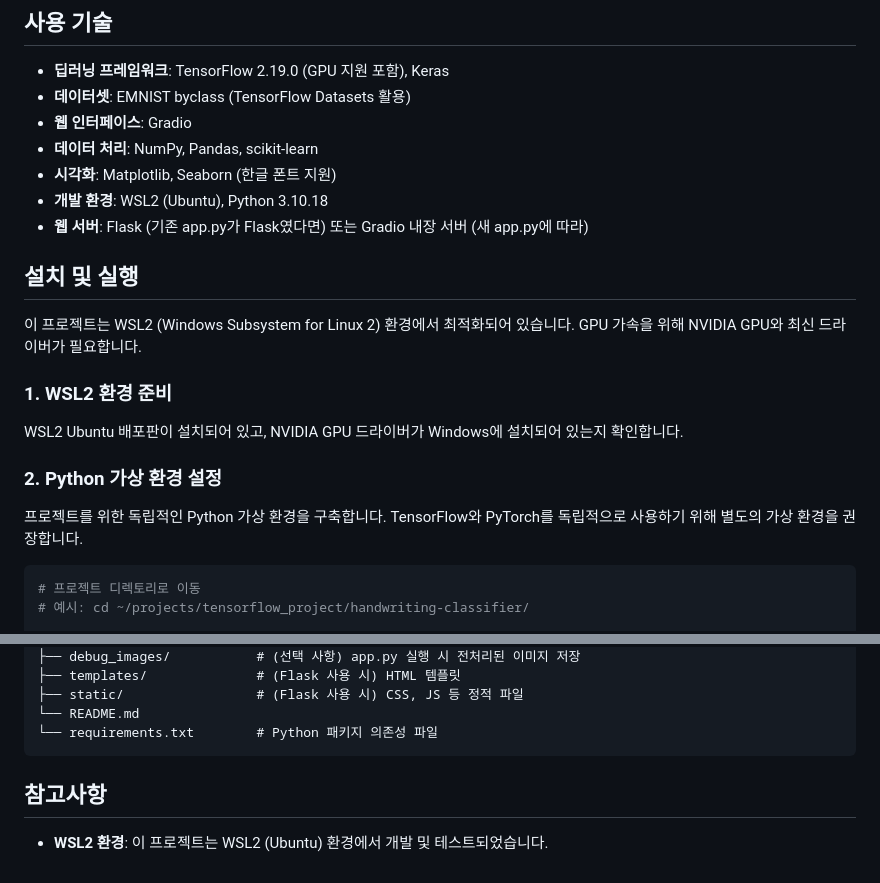
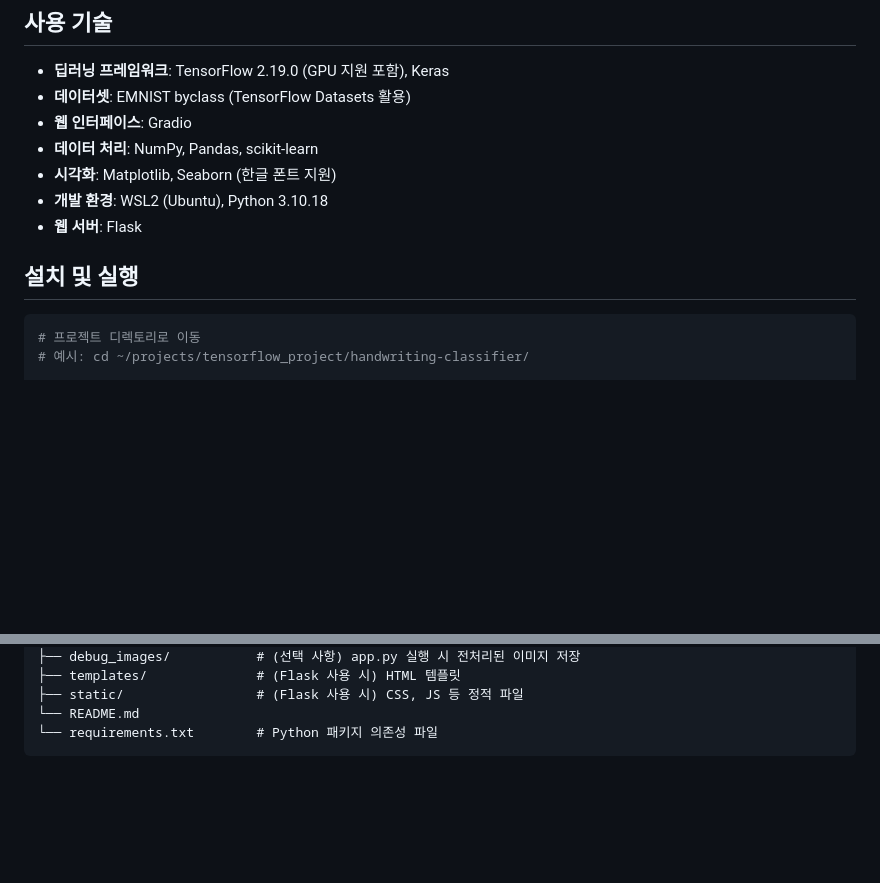
Before and after one commit to ChoSeongmin1128/handwriting-classifier, a Markdown page: README.md, 2 parts joined by grey strips. Rendered like a GitHub page; blank space fills up the shorter version.

Commit message:
docs: Update README.md

````diff
--- a/README.md
+++ b/README.md
@@ -23,19 +23,9 @@ EMNIST 데이터셋을 사용한 딥러닝 기반 손글씨 인식 웹 애플리
 - **데이터 처리**: NumPy, Pandas, scikit-learn
 - **시각화**: Matplotlib, Seaborn (한글 폰트 지원)
 - **개발 환경**: WSL2 (Ubuntu), Python 3.10.18
-- **웹 서버**: Flask (기존 app.py가 Flask였다면) 또는 Gradio 내장 서버 (새 app.py에 따라)
+- **웹 서버**: Flask
 
 ## 설치 및 실행
-
-이 프로젝트는 WSL2 (Windows Subsystem for Linux 2) 환경에서 최적화되어 있습니다. GPU 가속을 위해 NVIDIA GPU와 최신 드라이버가 필요합니다.
-
-### 1. WSL2 환경 준비
-
-WSL2 Ubuntu 배포판이 설치되어 있고, NVIDIA GPU 드라이버가 Windows에 설치되어 있는지 확인합니다.
-
-### 2. Python 가상 환경 설정
-
-프로젝트를 위한 독립적인 Python 가상 환경을 구축합니다. TensorFlow와 PyTorch를 독립적으로 사용하기 위해 별도의 가상 환경을 권장합니다.
 
 ```bash
 # 프로젝트 디렉토리로 이동
@@ -108,7 +98,3 @@ handwriting-classifier/
 └── README.md
 └── requirements.txt        # Python 패키지 의존성 파일
 ```
-
-## 참고사항
-
-- **WSL2 환경**: 이 프로젝트는 WSL2 (Ubuntu) 환경에서 개발 및 테스트되었습니다.
````
